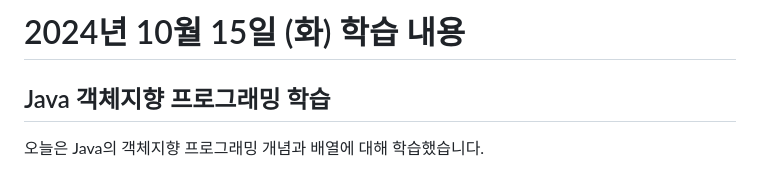
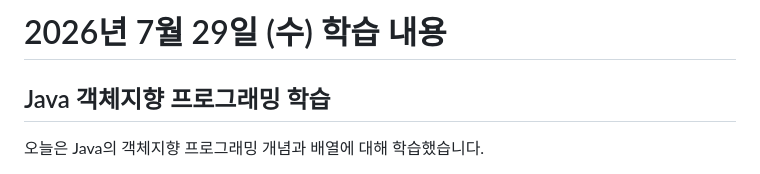
Before and after one commit to j4drgn/TIL, a Markdown page: 2026/07/2026-07-29 (수).md, the part around the change. Drawn GitHub-style.

Commit message:
[Java] 날짜 수정: 2026년 7월 29일(수) 학습 내용 정리

```diff
--- a/2024/10/2024-10-15 (화).md
+++ b/2026/07/2026-07-29 (수).md
@@ -1,4 +1,4 @@
-# 2024년 10월 15일 (화) 학습 내용
+# 2026년 7월 29일 (수) 학습 내용
 
 ## Java 객체지향 프로그래밍 학습
 
```
